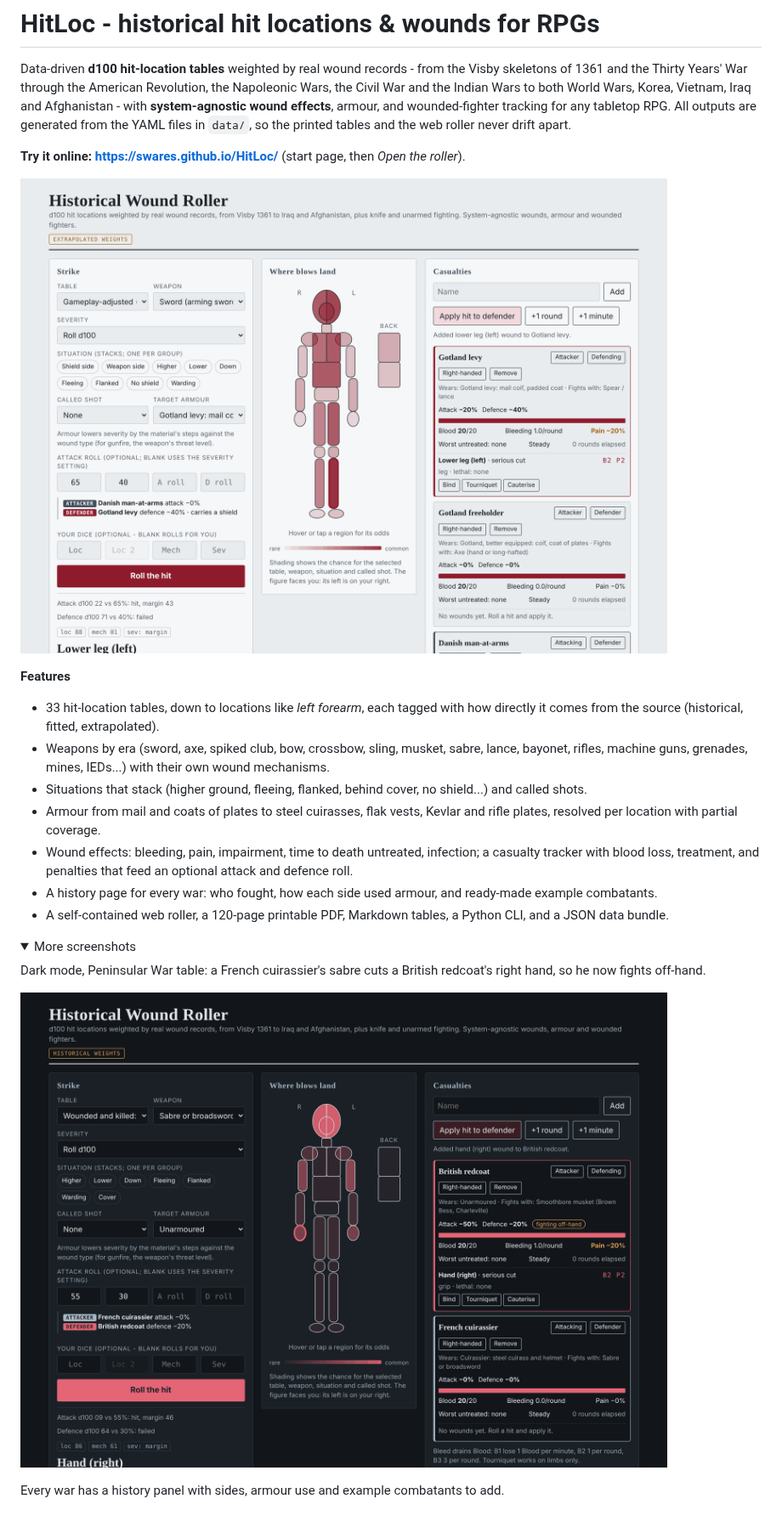
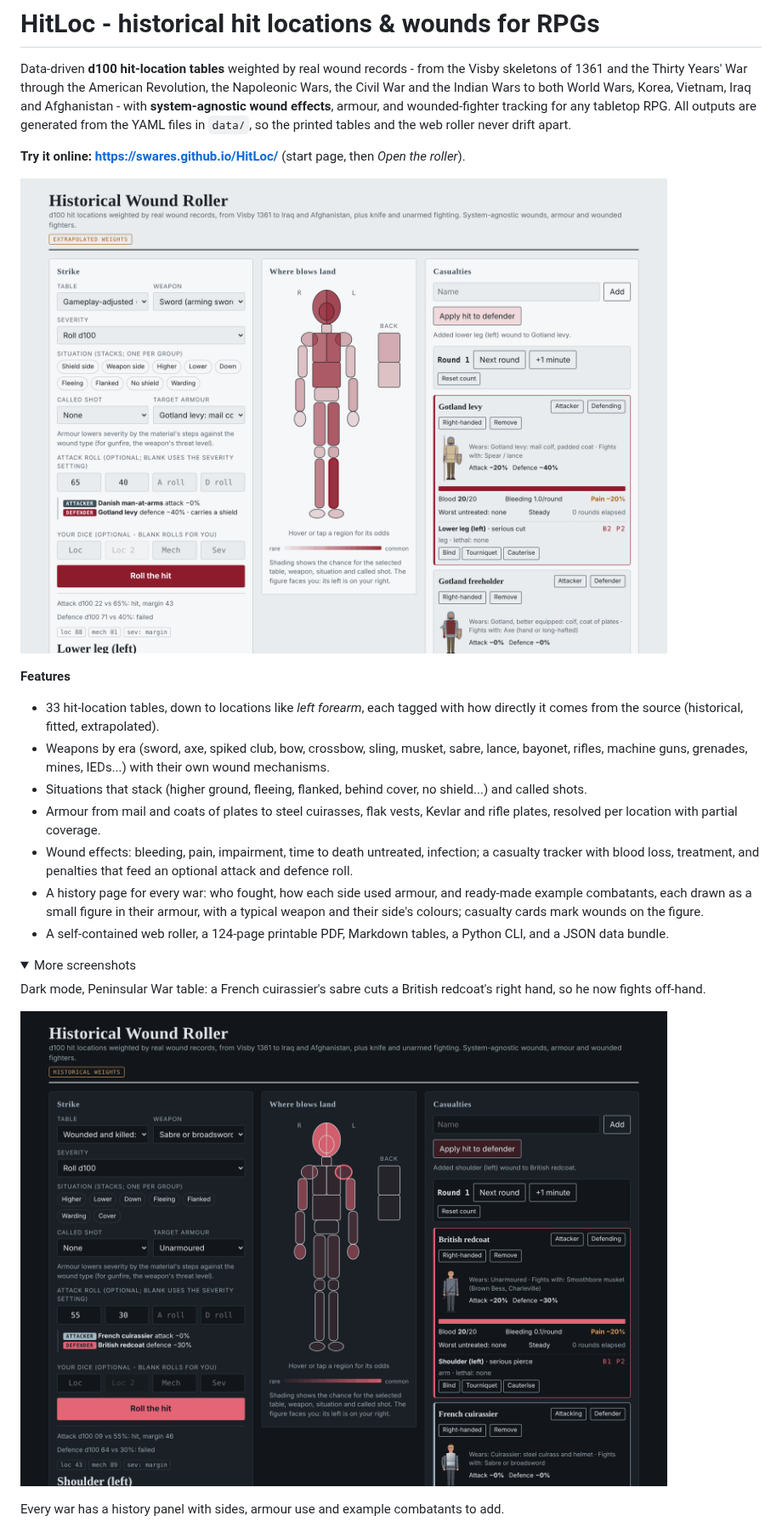
Before and after one commit to swares/HitLoc, a Markdown page: README.md, the part around one of its changes. Shown at 85% size. Rendered like a GitHub page; pictures changed too: docs/screenshots/roller-dark.png, docs/screenshots/roller.png; folded sections open.

```diff
--- a/README.md
+++ b/README.md
@@ -24,8 +24,9 @@ the web roller never drift apart.
   casualty tracker with blood loss, treatment, and penalties that feed an optional
   attack and defence roll.
 - A history page for every war: who fought, how each side used armour, and ready-made
-  example combatants.
-- A self-contained web roller, a 120-page printable PDF, Markdown tables, a Python CLI,
+  example combatants, each drawn as a small figure in their armour, with a typical weapon
+  and their side's colours; casualty cards mark wounds on the figure.
+- A self-contained web roller, a 124-page printable PDF, Markdown tables, a Python CLI,
   and a JSON data bundle.
 
 <details>
```
Also changed, not shown: other parts of README.md (+27 -1 lines), docs/screenshots/conflict-history.png, 11 other files.
